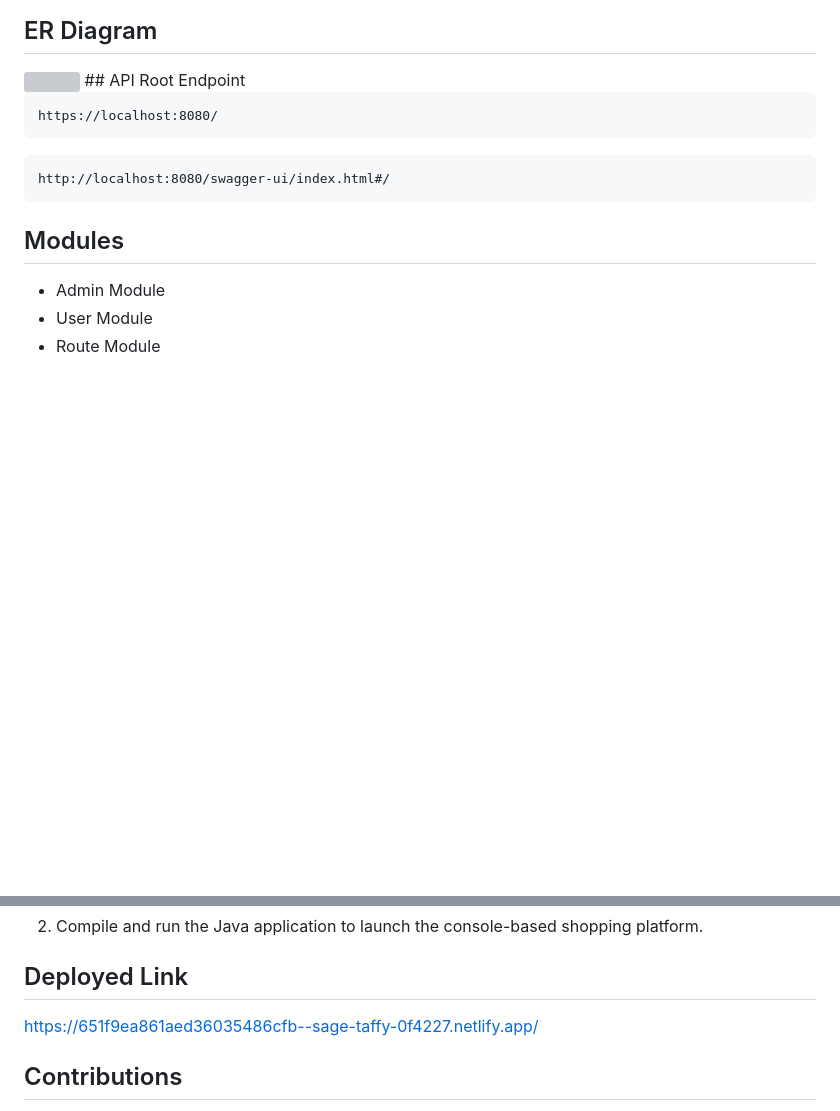
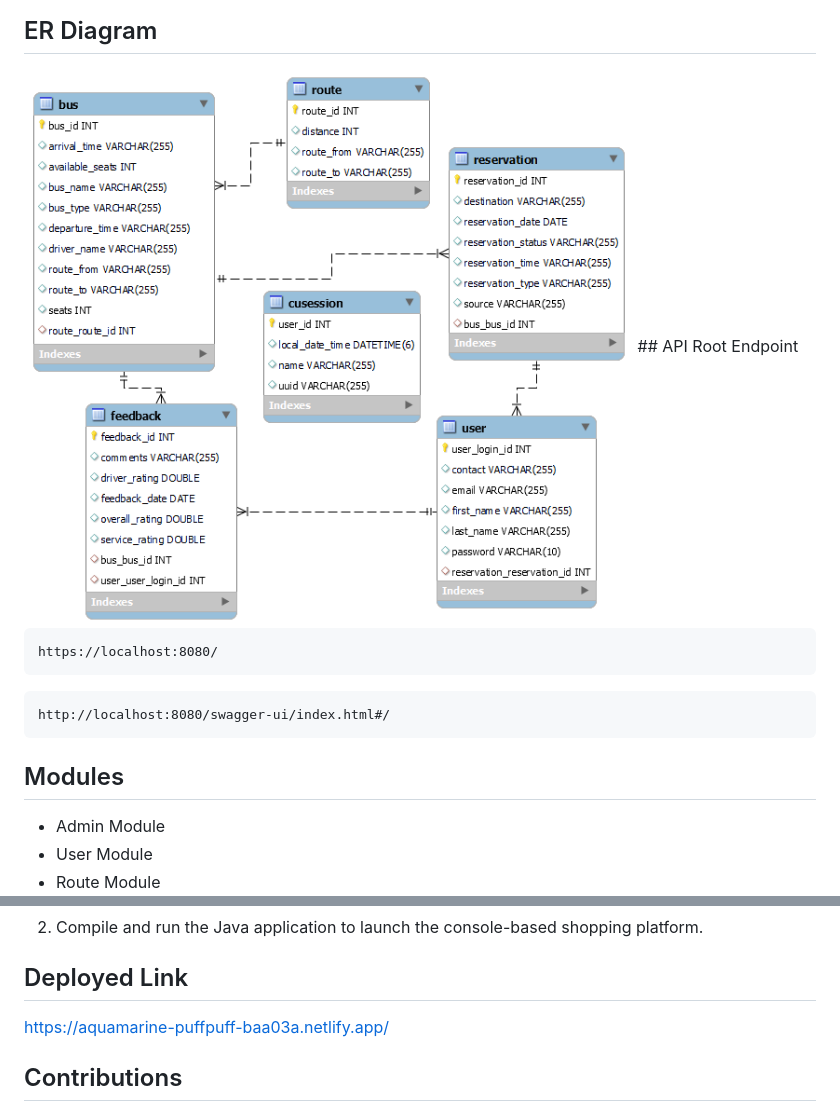
Before and after one commit to Rajmalpankaj786/ReadyToRide_BusReservationSystem, a Markdown page: README.md, 2 parts joined by grey strips. GitHub-like rendering; blank space fills up the shorter version; grey boxes are pictures that could not be loaded.

Commit message:
Update README.md
done all changes in readme file

````diff
--- a/README.md
+++ b/README.md
@@ -89,7 +89,7 @@ Welcome to the Bus Reservation System Portal! This project aims to simplify trav
 <img src="/Images/sw3.jpeg"/>
 
 ## ER Diagram
-<img src="/Images/Er.jpeg"/>
+<img src="/Images/Er.png"/>
 ## API Root Endpoint
 
 ```
@@ -132,7 +131,7 @@ spring:
 
 ## Deployed Link
 
-https://651f9ea861aed36035486cfb--sage-taffy-0f4227.netlify.app/
+https://aquamarine-puffpuff-baa03a.netlify.app/
 ## Contributions
 
 We welcome contributions! Feel free to fork the repository, enhance functionalities, and submit pull requests.
````
Also changed, not shown: other parts of README.md (+11 -12 lines).
